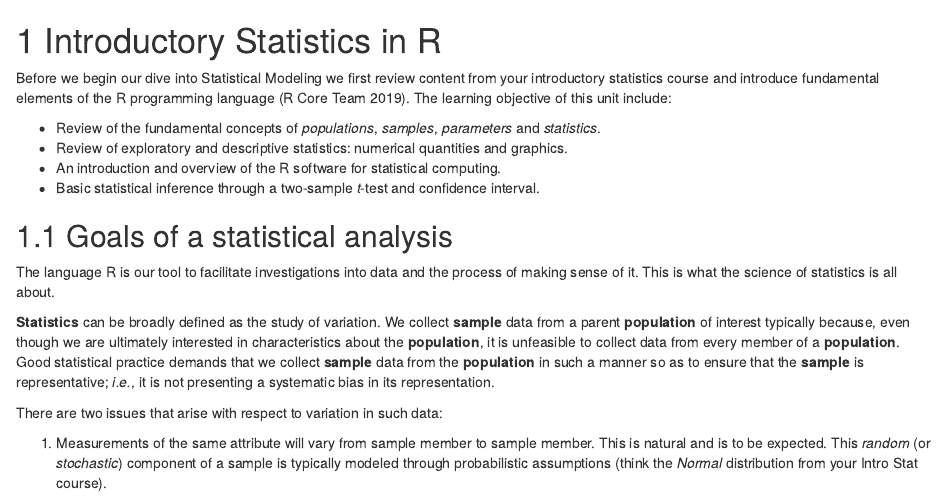
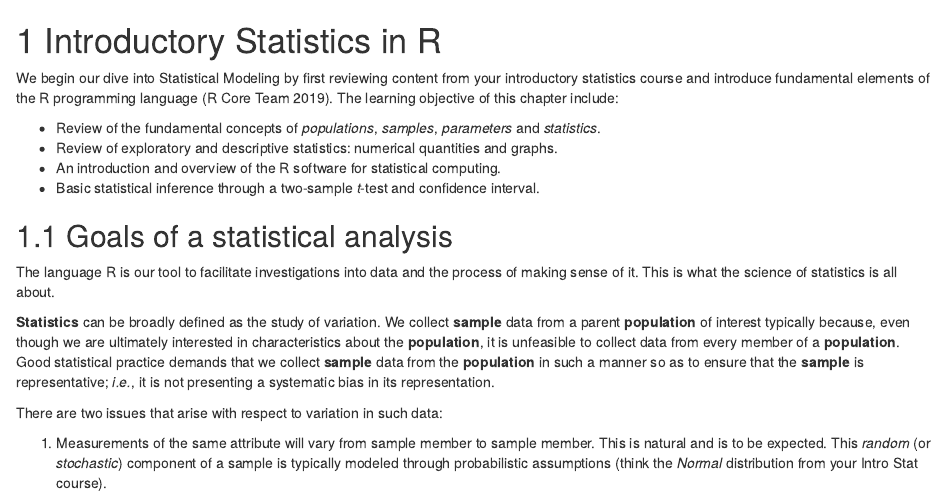
Before and after one commit to tjfisher19/introStatModeling, an R Markdown document (01-introToRandReview.Rmd): the page in a window 1100 px wide, from its top. Rendered offline with R 4.5, knitr and Pandoc, with nearby package versions; drawn as R Markdown's standard HTML page in place of the format the file asks for.

Commit message:
chap1 source update -- testing github

```diff
--- a/01-introToRandReview.Rmd
+++ b/01-introToRandReview.Rmd
@@ -2,11 +2,11 @@
 
 # Introductory Statistics in R
 
-Before we begin our dive into Statistical Modeling we first review content from your introductory statistics course and introduce fundamental elements of the R programming language [@R-base].
-The learning objective of this unit include:
+We begin our dive into Statistical Modeling by first reviewing content from your introductory statistics course and introduce fundamental elements of the R programming language [@R-base].
+The learning objective of this chapter include:
 
 * Review of the fundamental concepts of *populations*, *samples*, *parameters* and *statistics*.
-* Review of exploratory and descriptive statistics: numerical quantities and graphics.
+* Review of exploratory and descriptive statistics: numerical quantities and graphs.
 * An introduction and overview of the R software for statistical computing.
 * Basic statistical inference through a two-sample *t*-test and confidence interval.
 
```
